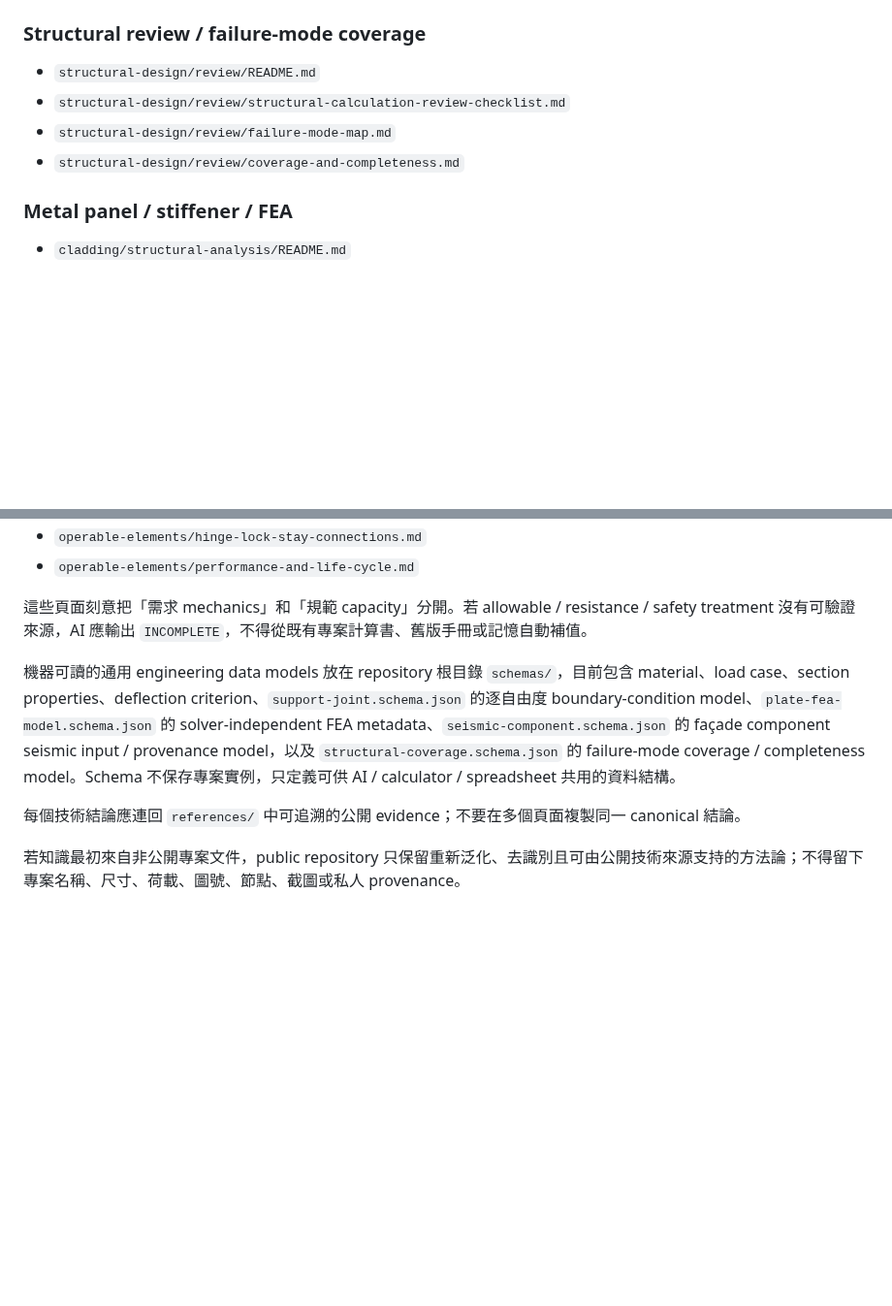
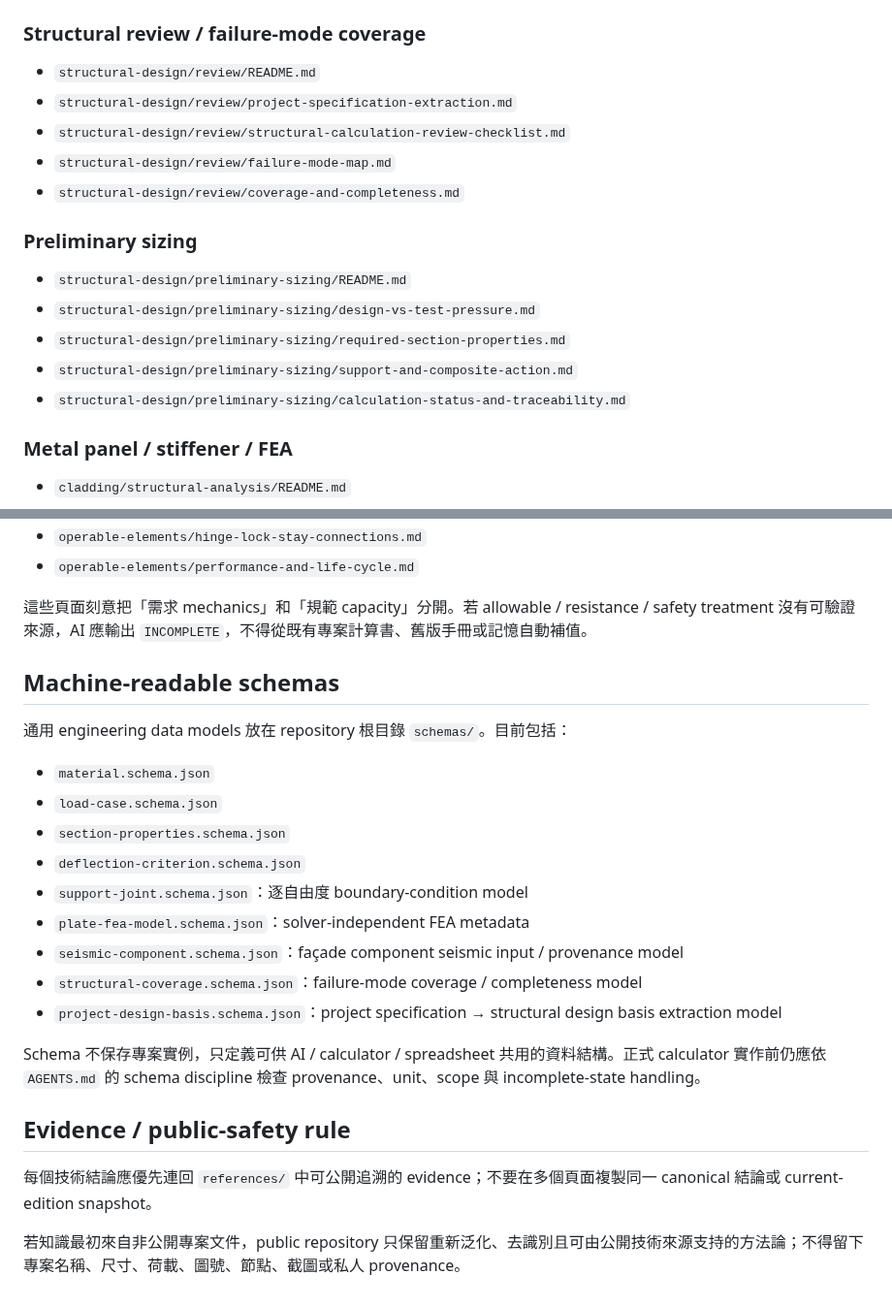
Before and after one commit to masini1491/building-envelope-engineering-kb, a Markdown page: knowledge/README.md, 2 parts joined by grey strips. Shown at 97% size. Rendered like a GitHub page; blank space fills up the shorter version.

Commit message:
Refresh knowledge routing and schema overview

```diff
--- a/knowledge/README.md
+++ b/knowledge/README.md
@@ -62,9 +62,18 @@
 ### Structural review / failure-mode coverage
 
 - `structural-design/review/README.md`
+- `structural-design/review/project-specification-extraction.md`
 - `structural-design/review/structural-calculation-review-checklist.md`
 - `structural-design/review/failure-mode-map.md`
 - `structural-design/review/coverage-and-completeness.md`
+
+### Preliminary sizing
+
+- `structural-design/preliminary-sizing/README.md`
+- `structural-design/preliminary-sizing/design-vs-test-pressure.md`
+- `structural-design/preliminary-sizing/required-section-properties.md`
+- `structural-design/preliminary-sizing/support-and-composite-action.md`
+- `structural-design/preliminary-sizing/calculation-status-and-traceability.md`
 
 ### Metal panel / stiffener / FEA
 
@@ -84,8 +93,24 @@
 
 這些頁面刻意把「需求 mechanics」和「規範 capacity」分開。若 allowable / resistance / safety treatment 沒有可驗證來源，AI 應輸出 `INCOMPLETE`，不得從既有專案計算書、舊版手冊或記憶自動補值。
 
-機器可讀的通用 engineering data models 放在 repository 根目錄 `schemas/`，目前包含 material、load case、section properties、deflection criterion、`support-joint.schema.json` 的逐自由度 boundary-condition model、`plate-fea-model.schema.json` 的 solver-independent FEA metadata、`seismic-component.schema.json` 的 façade component seismic input / provenance model，以及 `structural-coverage.schema.json` 的 failure-mode coverage / completeness model。Schema 不保存專案實例，只定義可供 AI / calculator / spreadsheet 共用的資料結構。
+## Machine-readable schemas
 
-每個技術結論應連回 `references/` 中可追溯的公開 evidence；不要在多個頁面複製同一 canonical 結論。
+通用 engineering data models 放在 repository 根目錄 `schemas/`。目前包括：
+
+- `material.schema.json`
+- `load-case.schema.json`
+- `section-properties.schema.json`
+- `deflection-criterion.schema.json`
+- `support-joint.schema.json`：逐自由度 boundary-condition model
+- `plate-fea-model.schema.json`：solver-independent FEA metadata
+- `seismic-component.schema.json`：façade component seismic input / provenance model
+- `structural-coverage.schema.json`：failure-mode coverage / completeness model
+- `project-design-basis.schema.json`：project specification → structural design basis extraction model
+
+Schema 不保存專案實例，只定義可供 AI / calculator / spreadsheet 共用的資料結構。正式 calculator 實作前仍應依 `AGENTS.md` 的 schema discipline 檢查 provenance、unit、scope 與 incomplete-state handling。
+
+## Evidence / public-safety rule
+
+每個技術結論應優先連回 `references/` 中可公開追溯的 evidence；不要在多個頁面複製同一 canonical 結論或 current-edition snapshot。
 
 若知識最初來自非公開專案文件，public repository 只保留重新泛化、去識別且可由公開技術來源支持的方法論；不得留下專案名稱、尺寸、荷載、圖號、節點、截圖或私人 provenance。
```
